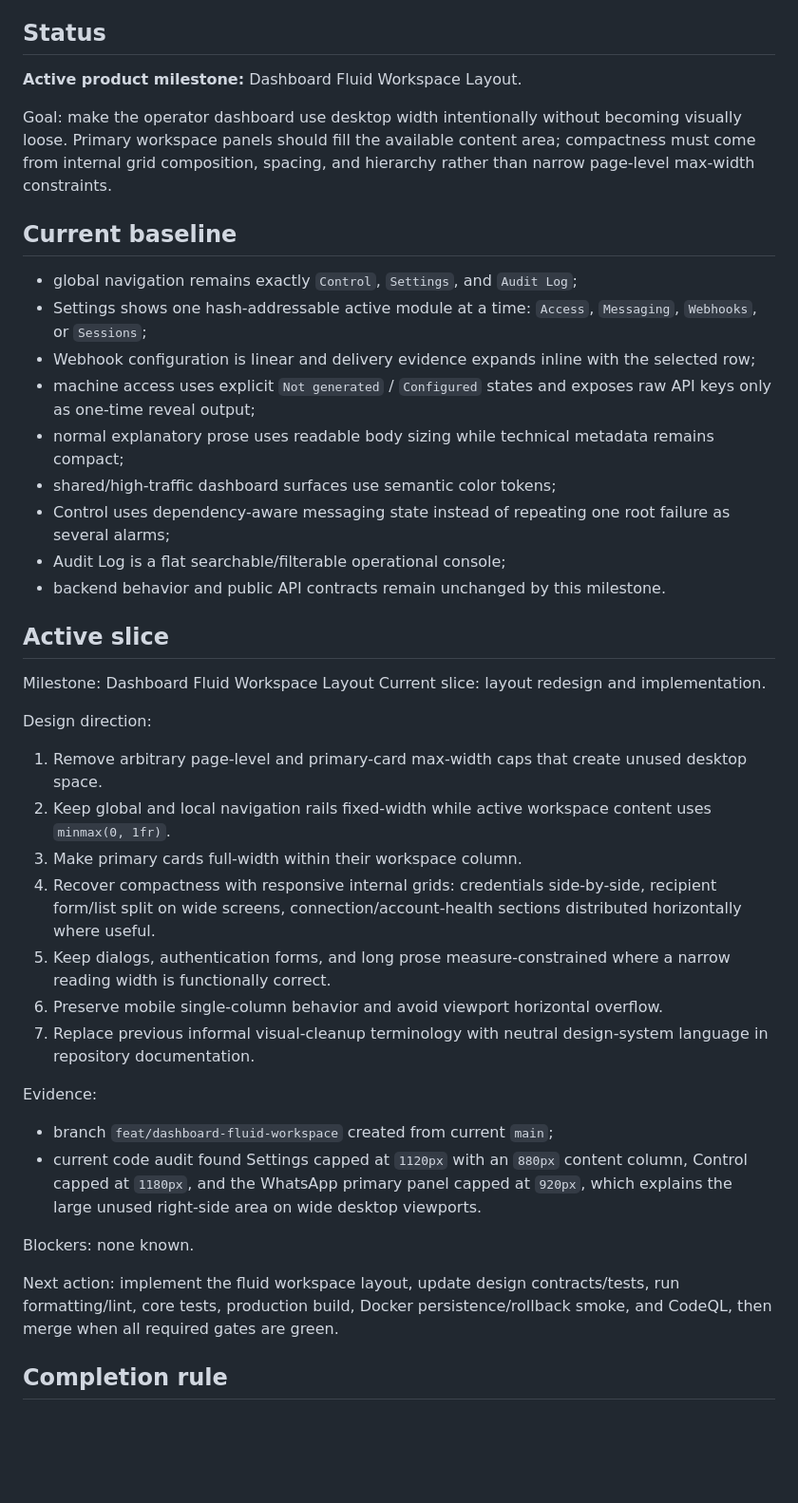
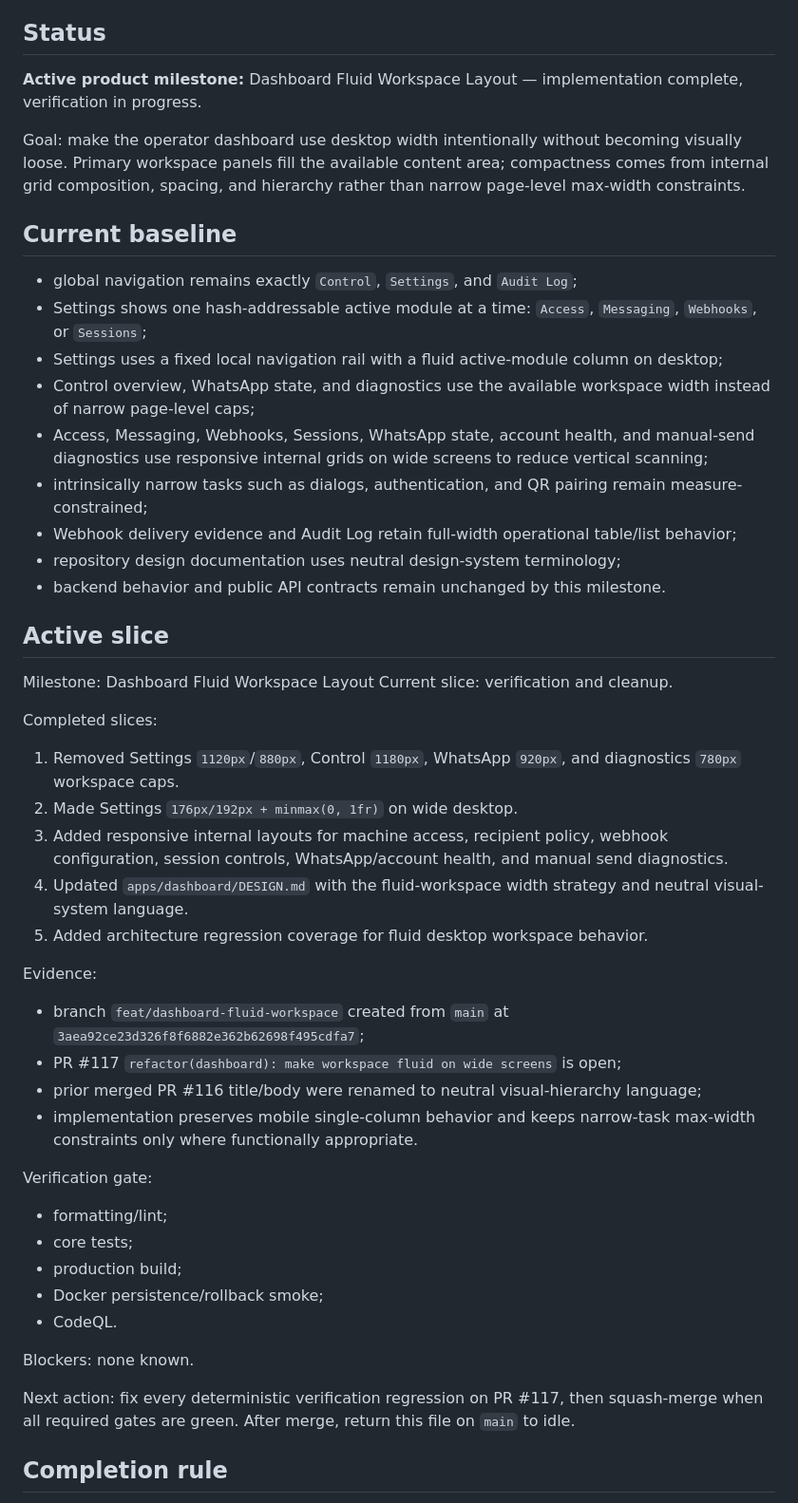
Before and after one commit to howlil/wago, a Markdown page: .agents/CURRENT_ITERATION.md, the part around the change. Shown at 95% size. GitHub-like rendering; blank space fills up the shorter version.

Commit message:
chore: move fluid workspace to verification

```diff
--- a/.agents/CURRENT_ITERATION.md
+++ b/.agents/CURRENT_ITERATION.md
@@ -4,43 +4,50 @@ This file is the single resumable source of truth for active Wago engineering wo
 
 ## Status
 
-**Active product milestone:** Dashboard Fluid Workspace Layout.
+**Active product milestone:** Dashboard Fluid Workspace Layout — implementation complete, verification in progress.
 
-Goal: make the operator dashboard use desktop width intentionally without becoming visually loose. Primary workspace panels should fill the available content area; compactness must come from internal grid composition, spacing, and hierarchy rather than narrow page-level max-width constraints.
+Goal: make the operator dashboard use desktop width intentionally without becoming visually loose. Primary workspace panels fill the available content area; compactness comes from internal grid composition, spacing, and hierarchy rather than narrow page-level max-width constraints.
 
 ## Current baseline
 
 - global navigation remains exactly `Control`, `Settings`, and `Audit Log`;
 - Settings shows one hash-addressable active module at a time: `Access`, `Messaging`, `Webhooks`, or `Sessions`;
-- Webhook configuration is linear and delivery evidence expands inline with the selected row;
-- machine access uses explicit `Not generated` / `Configured` states and exposes raw API keys only as one-time reveal output;
-- normal explanatory prose uses readable body sizing while technical metadata remains compact;
-- shared/high-traffic dashboard surfaces use semantic color tokens;
-- Control uses dependency-aware messaging state instead of repeating one root failure as several alarms;
-- Audit Log is a flat searchable/filterable operational console;
+- Settings uses a fixed local navigation rail with a fluid active-module column on desktop;
+- Control overview, WhatsApp state, and diagnostics use the available workspace width instead of narrow page-level caps;
+- Access, Messaging, Webhooks, Sessions, WhatsApp state, account health, and manual-send diagnostics use responsive internal grids on wide screens to reduce vertical scanning;
+- intrinsically narrow tasks such as dialogs, authentication, and QR pairing remain measure-constrained;
+- Webhook delivery evidence and Audit Log retain full-width operational table/list behavior;
+- repository design documentation uses neutral design-system terminology;
 - backend behavior and public API contracts remain unchanged by this milestone.
 
 ## Active slice
 
 Milestone: Dashboard Fluid Workspace Layout
-Current slice: layout redesign and implementation.
+Current slice: verification and cleanup.
 
-Design direction:
-1. Remove arbitrary page-level and primary-card max-width caps that create unused desktop space.
-2. Keep global and local navigation rails fixed-width while active workspace content uses `minmax(0, 1fr)`.
-3. Make primary cards full-width within their workspace column.
-4. Recover compactness with responsive internal grids: credentials side-by-side, recipient form/list split on wide screens, connection/account-health sections distributed horizontally where useful.
-5. Keep dialogs, authentication forms, and long prose measure-constrained where a narrow reading width is functionally correct.
-6. Preserve mobile single-column behavior and avoid viewport horizontal overflow.
-7. Replace previous informal visual-cleanup terminology with neutral design-system language in repository documentation.
+Completed slices:
+1. Removed Settings `1120px`/`880px`, Control `1180px`, WhatsApp `920px`, and diagnostics `780px` workspace caps.
+2. Made Settings `176px/192px + minmax(0, 1fr)` on wide desktop.
+3. Added responsive internal layouts for machine access, recipient policy, webhook configuration, session controls, WhatsApp/account health, and manual send diagnostics.
+4. Updated `apps/dashboard/DESIGN.md` with the fluid-workspace width strategy and neutral visual-system language.
+5. Added architecture regression coverage for fluid desktop workspace behavior.
 
 Evidence:
-- branch `feat/dashboard-fluid-workspace` created from current `main`;
-- current code audit found Settings capped at `1120px` with an `880px` content column, Control capped at `1180px`, and the WhatsApp primary panel capped at `920px`, which explains the large unused right-side area on wide desktop viewports.
+- branch `feat/dashboard-fluid-workspace` created from `main` at `3aea92ce23d326f8f6882e362b62698f495cdfa7`;
+- PR #117 `refactor(dashboard): make workspace fluid on wide screens` is open;
+- prior merged PR #116 title/body were renamed to neutral visual-hierarchy language;
+- implementation preserves mobile single-column behavior and keeps narrow-task max-width constraints only where functionally appropriate.
+
+Verification gate:
+- formatting/lint;
+- core tests;
+- production build;
+- Docker persistence/rollback smoke;
+- CodeQL.
 
 Blockers: none known.
 
-Next action: implement the fluid workspace layout, update design contracts/tests, run formatting/lint, core tests, production build, Docker persistence/rollback smoke, and CodeQL, then merge when all required gates are green.
+Next action: fix every deterministic verification regression on PR #117, then squash-merge when all required gates are green. After merge, return this file on `main` to idle.
 
 ## Completion rule
 
```
